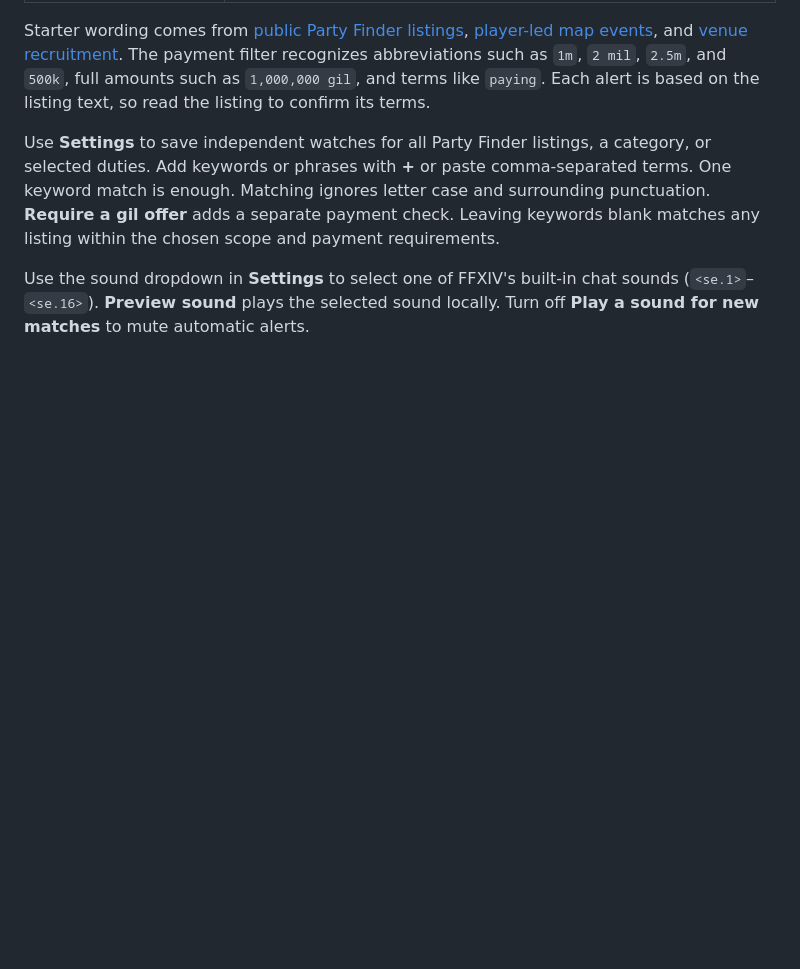
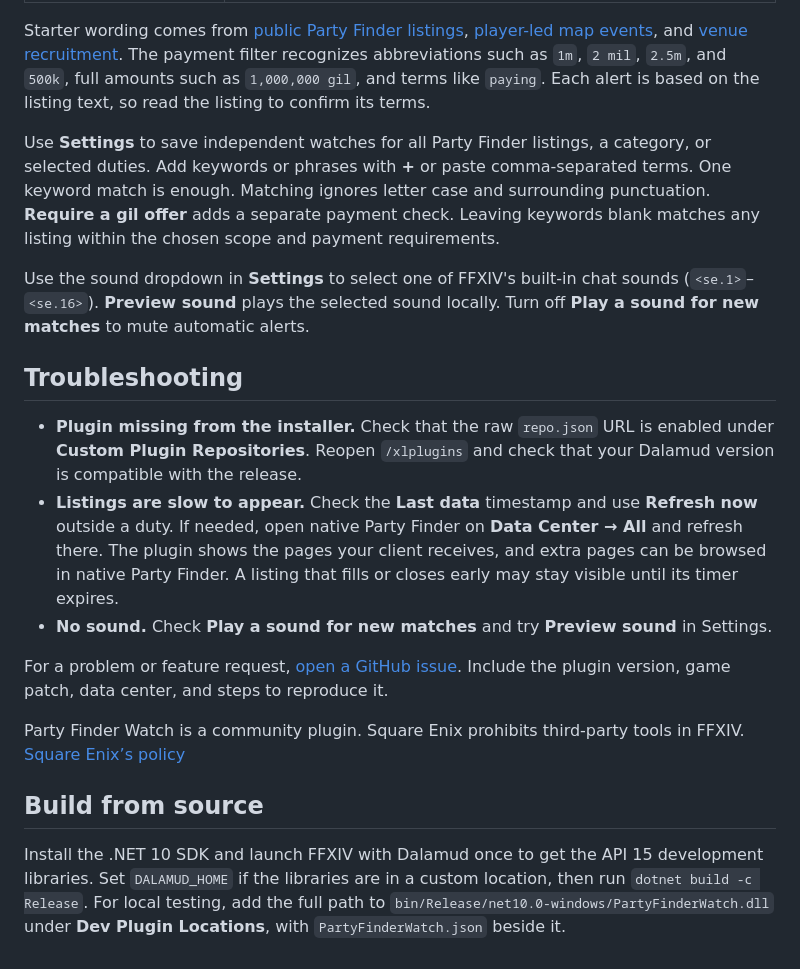
Before and after one commit to lividdarling-cmyk/PartyFinderWatch, a Markdown page: README.md, the part around one of its changes. Rendered like a GitHub page; blank space fills up the shorter version.

```diff
--- a/README.md
+++ b/README.md
@@ -29,3 +44,17 @@ Starter wording comes from [public Party Finder listings](https://xivpf.com/list
 Use **Settings** to save independent watches for all Party Finder listings, a category, or selected duties. Add keywords or phrases with **+** or paste comma-separated terms. One keyword match is enough. Matching ignores letter case and surrounding punctuation. **Require a gil offer** adds a separate payment check. Leaving keywords blank matches any listing within the chosen scope and payment requirements.
 
 Use the sound dropdown in **Settings** to select one of FFXIV's built-in chat sounds (`<se.1>`–`<se.16>`). **Preview sound** plays the selected sound locally. Turn off **Play a sound for new matches** to mute automatic alerts.
+
+## Troubleshooting
+
+- **Plugin missing from the installer.** Check that the raw `repo.json` URL is enabled under **Custom Plugin Repositories**. Reopen `/xlplugins` and check that your Dalamud version is compatible with the release.
+- **Listings are slow to appear.** Check the **Last data** timestamp and use **Refresh now** outside a duty. If needed, open native Party Finder on **Data Center → All** and refresh there. The plugin shows the pages your client receives, and extra pages can be browsed in native Party Finder. A listing that fills or closes early may stay visible until its timer expires.
+- **No sound.** Check **Play a sound for new matches** and try **Preview sound** in Settings.
+
+For a problem or feature request, [open a GitHub issue](https://github.com/lividdarling-cmyk/PartyFinderWatch/issues). Include the plugin version, game patch, data center, and steps to reproduce it.
+
+Party Finder Watch is a community plugin. Square Enix prohibits third-party tools in FFXIV. [Square Enix’s policy](https://eu.finalfantasyxiv.com/lodestone/topics/detail/68f4c4d3bdea34f732ee8db3425122b8b8d6ec3b)
+
+## Build from source
+
+Install the .NET 10 SDK and launch FFXIV with Dalamud once to get the API 15 development libraries. Set `DALAMUD_HOME` if the libraries are in a custom location, then run `dotnet build -c Release`. For local testing, add the full path to `bin/Release/net10.0-windows/PartyFinderWatch.dll` under **Dev Plugin Locations**, with `PartyFinderWatch.json` beside it.
```
Also changed, not shown: other parts of README.md (+23 -8 lines), docs/party-finder-watch.png (added).
